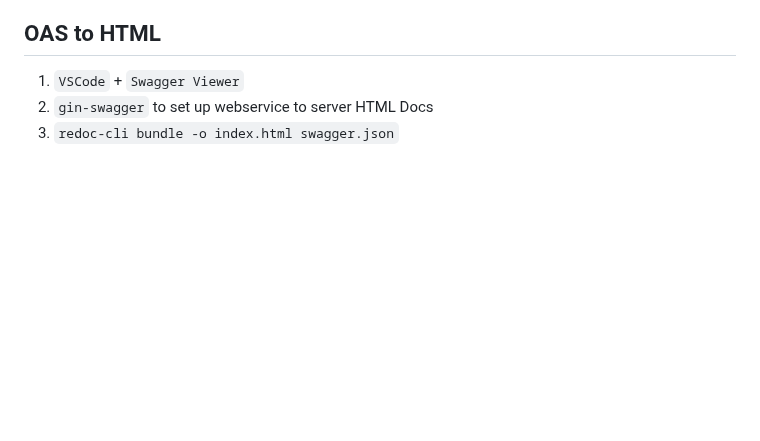
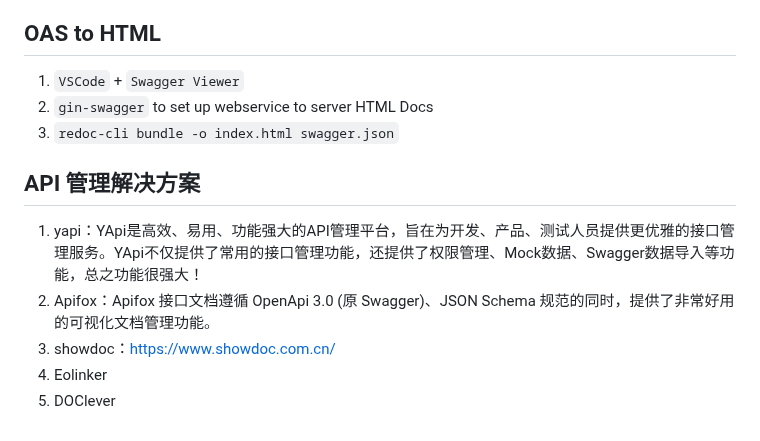
Before and after one commit to huangbucheng/huangbucheng.github.io, a Markdown page: openapi.md, the part around the change. Drawn GitHub-style; blank space fills up the shorter version.

```diff
--- a/openapi.md
+++ b/openapi.md
@@ -183,3 +183,10 @@ swagger generate spec -o ./docs/swagger.json
 1. `VSCode` + `Swagger Viewer`
 2. `gin-swagger` to set up webservice to server HTML Docs
 3. `redoc-cli bundle -o index.html swagger.json`
+
+## API 管理解决方案
+1. yapi：YApi是高效、易用、功能强大的API管理平台，旨在为开发、产品、测试人员提供更优雅的接口管理服务。YApi不仅提供了常用的接口管理功能，还提供了权限管理、Mock数据、Swagger数据导入等功能，总之功能很强大！
+2. Apifox：Apifox 接口文档遵循 OpenApi 3.0 (原 Swagger)、JSON Schema 规范的同时，提供了非常好用的可视化文档管理功能。
+4. showdoc：https://www.showdoc.com.cn/
+5. Eolinker
+6. DOClever
```
